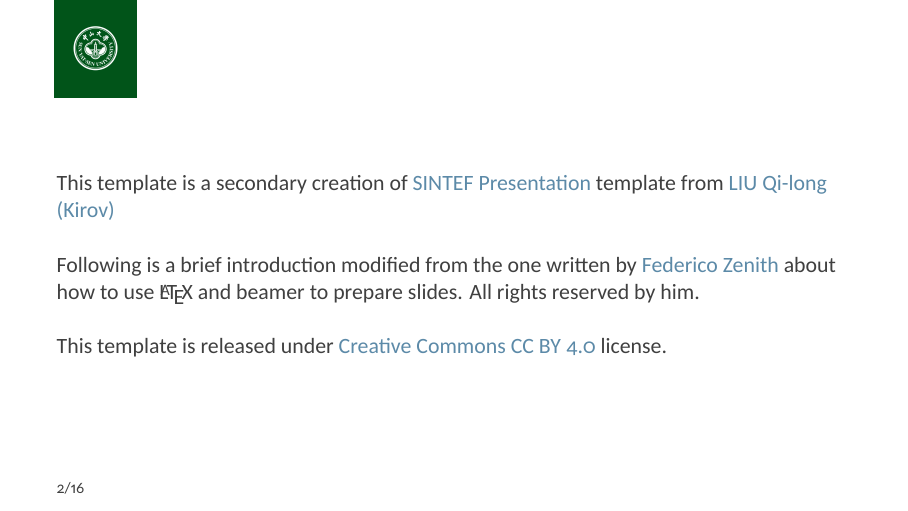
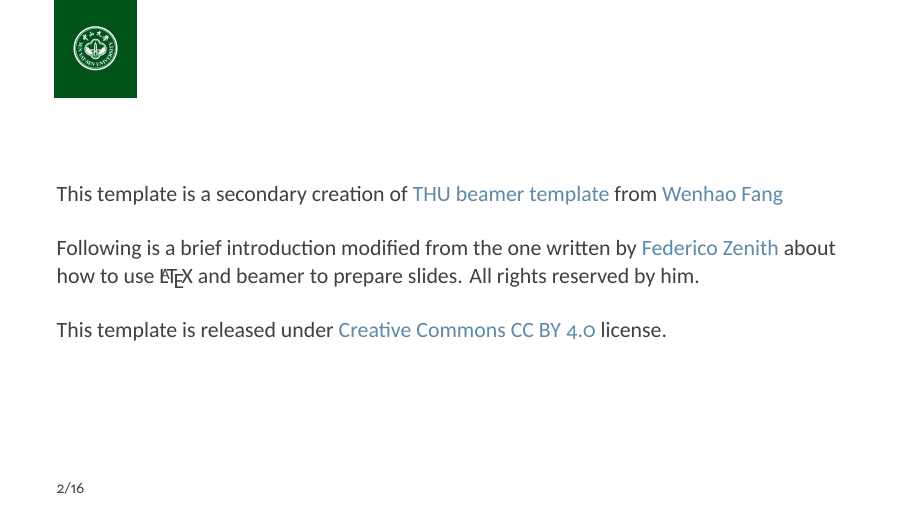
Before and after one commit to johnsmith0x3f/SYSU-Beamer-Template, LaTeX slides (pre.tex): page 2 of 16. Compiled offline with XeLaTeX.

Commit message:
Update pre.tex

```diff
--- a/pre.tex
+++ b/pre.tex
@@ -29,7 +29,7 @@
 \maketitle
 
 \begin{frame}
-    This template is a secondary creation of \hrefcol{https://www.overleaf.com/latex/templates/sintef-presentation/jhbhdffczpnx}{SINTEF Presentation} template from \hrefcol{mailto:qilong-kirov.liu@connect.polyu.hk}{LIU Qi-long (Kirov)} \vspace{\baselineskip}
+    This template is a secondary creation of \hrefcol{https://github.com/FangWHao/THU-beamer-template}{THU beamer template} from \hrefcol{https://github.com/FangWHao}{Wenhao Fang} \vspace{\baselineskip}
 
     Following is a brief introduction modified from the one written by \hrefcol{mailto:federico.zenith@sintef.no}{Federico Zenith} about how to use \LaTeX\ and beamer to prepare slides. All rights reserved by him.\vspace{\baselineskip}
 
```
